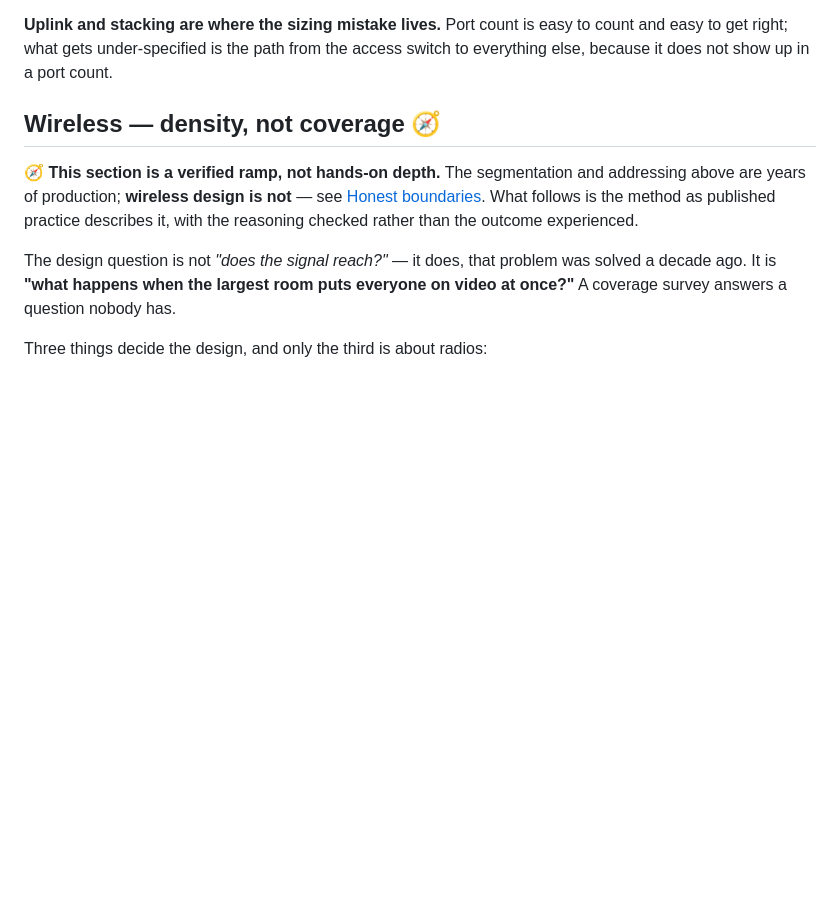
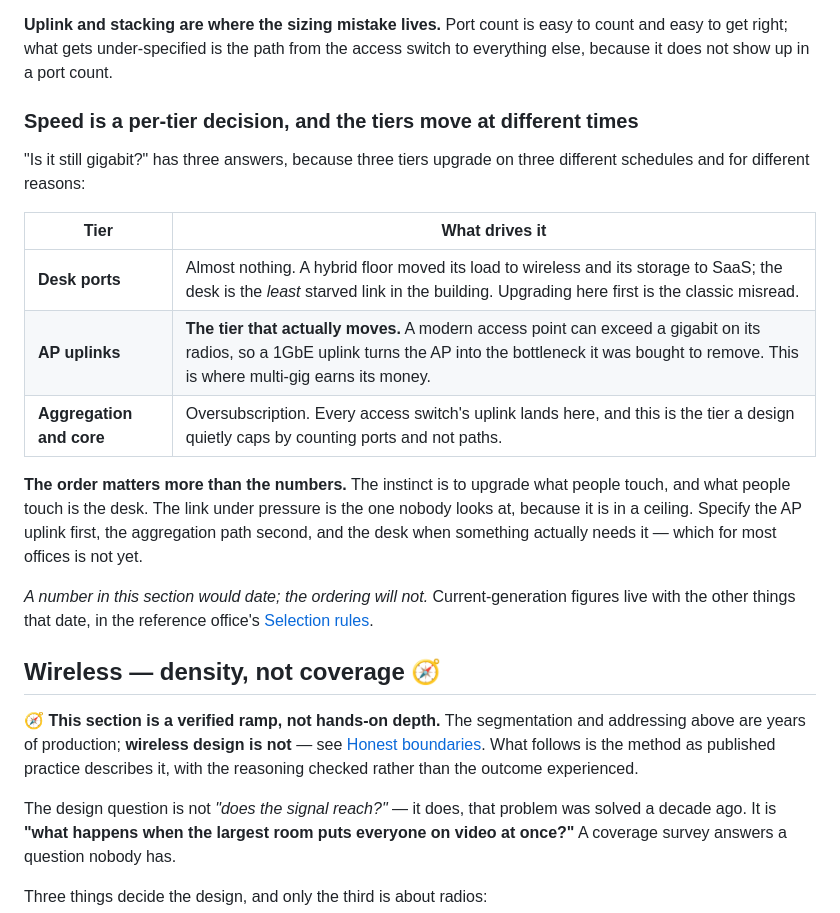
Before and after one commit to vicenteliu/sysadmin-self-cultivation, a Markdown page: cross-cutting/site-network-design.md, the part around one of its changes. Drawn GitHub-style; blank space fills up the shorter version.

```diff
--- a/cross-cutting/site-network-design.md
+++ b/cross-cutting/site-network-design.md
@@ -106,6 +106,27 @@ removing it. The things that still want copper:
 count and easy to get right; what gets under-specified is the path from the access
 switch to everything else, because it does not show up in a port count.
 
+### Speed is a per-tier decision, and the tiers move at different times
+
+"Is it still gigabit?" has three answers, because three tiers upgrade on three
+different schedules and for different reasons:
+
+| Tier | What drives it |
+| --- | --- |
+| **Desk ports** | Almost nothing. A hybrid floor moved its load to wireless and its storage to SaaS; the desk is the *least* starved link in the building. Upgrading here first is the classic misread. |
+| **AP uplinks** | **The tier that actually moves.** A modern access point can exceed a gigabit on its radios, so a 1GbE uplink turns the AP into the bottleneck it was bought to remove. This is where multi-gig earns its money. |
+| **Aggregation and core** | Oversubscription. Every access switch's uplink lands here, and this is the tier a design quietly caps by counting ports and not paths. |
+
+**The order matters more than the numbers.** The instinct is to upgrade what people
+touch, and what people touch is the desk. The link under pressure is the one nobody
+looks at, because it is in a ceiling. Specify the AP uplink first, the aggregation
+path second, and the desk when something actually needs it — which for most offices
+is not yet.
+
+*A number in this section would date; the ordering will not.* Current-generation
+figures live with the other things that date, in the reference office's
+[Selection rules](../the-reference-office.md#selection-rules).
+
 ## Wireless — density, not coverage 🧭
 
 **🧭 This section is a verified ramp, not hands-on depth.** The segmentation and
```
Also changed, not shown: other parts of cross-cutting/site-network-design.md (+30 -0 lines).
